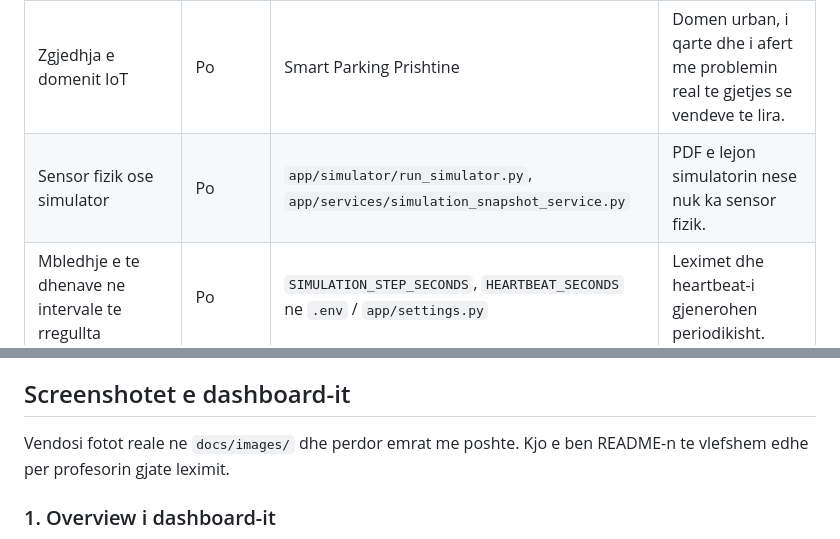
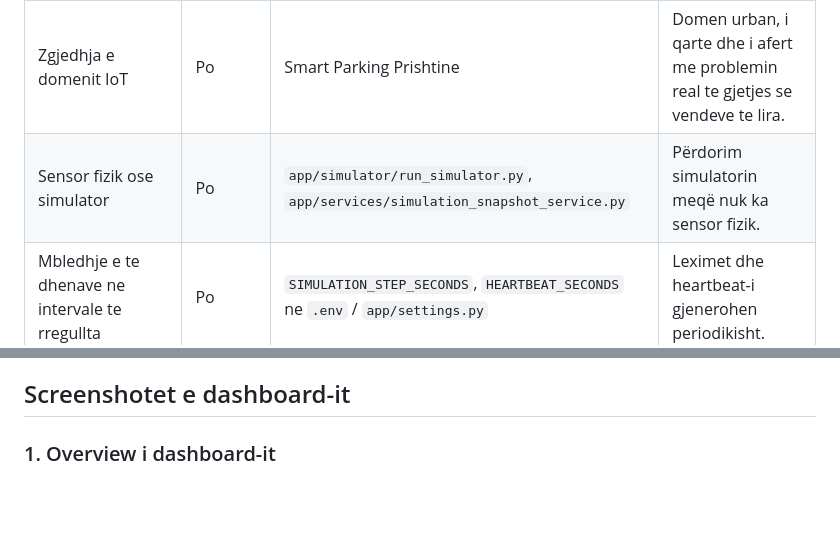
Before and after one commit to DiellzaPervetica/SmartParking, a Markdown page: README.md, 2 parts joined by grey strips. Rendered like a GitHub page; blank space fills up the shorter version.

```diff
--- a/README.md
+++ b/README.md
@@ -19,7 +19,7 @@ Smart Parking Prishtina eshte nje projekt IoT per lenden *Internet of Things*. P
 | Kerkesa | Gjendja ne projekt | Ku gjendet | Shpjegim shtesë |
 | --- | --- | --- | --- |
 | Zgjedhja e domenit IoT | Po | Smart Parking Prishtine | Domen urban, i qarte dhe i afert me problemin real te gjetjes se vendeve te lira. |
-| Sensor fizik ose simulator | Po | `app/simulator/run_simulator.py`, `app/services/simulation_snapshot_service.py` | PDF e lejon simulatorin nese nuk ka sensor fizik. |
+| Sensor fizik ose simulator | Po | `app/simulator/run_simulator.py`, `app/services/simulation_snapshot_service.py` | Përdorim simulatorin meqë nuk ka sensor fizik. |
 | Mbledhje e te dhenave ne intervale te rregullta | Po | `SIMULATION_STEP_SECONDS`, `HEARTBEAT_SECONDS` ne `.env` / `app/settings.py` | Leximet dhe heartbeat-i gjenerohen periodikisht. |
 | Transmetim me Apache Kafka | Po | `app/gateway/mqtt_consumer.py`, `app/gateway/kafka_producer.py`, `scripts/init_kafka_topics.py` | Gateway i dergon eventet ne `parking.raw-events`. |
 | Kafka producer dhe consumer | Po | `app/gateway/kafka_producer.py`, `app/streaming/spark_streaming_processor.py` | Producer dhe consumer jane te ndare qarte. |
@@ -129,8 +129,6 @@ Ai tregon:
 - Dropdown `Auto / morning_peak / afternoon_peak / evening_relief / maintenance` ndryshon skenarin e snapshot-it.
 
 ## Screenshotet e dashboard-it
-
-Vendosi fotot reale ne `docs/images/` dhe perdor emrat me poshte. Kjo e ben README-n te vlefshem edhe per profesorin gjate leximit.
 
 ### 1. Overview i dashboard-it
 
```
